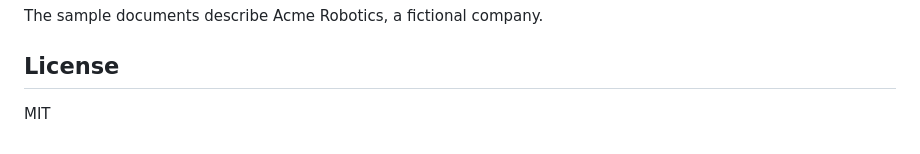
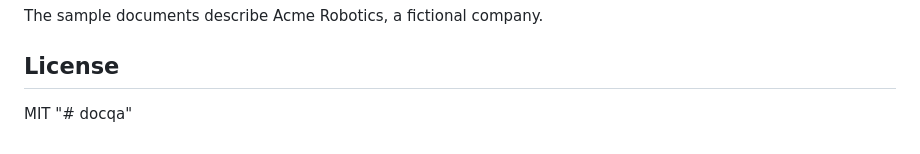
Before and after one commit to NarasimhaPasumarthy/docqa, a Markdown page: README.md, the part around the change. Drawn GitHub-style.

```diff
--- a/README.md
+++ b/README.md
@@ -219,3 +219,4 @@ The sample documents describe Acme Robotics, a fictional company.
 ## License
 
 MIT
+"# docqa"
```
